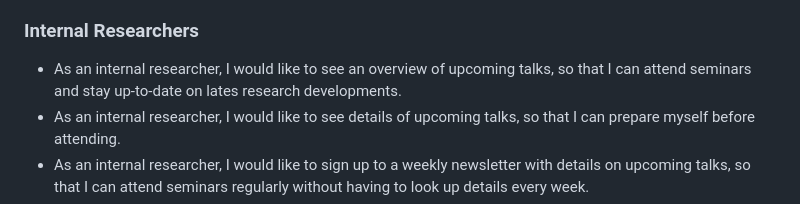
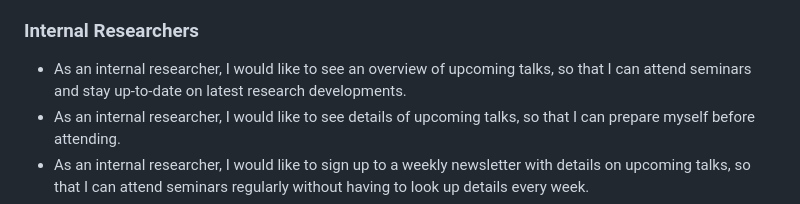
Before and after one commit to theresaabl/pp-seminars, a Markdown page: README.md, the part around the change. Drawn GitHub-style.

```diff
--- a/README.md
+++ b/README.md
@@ -54,7 +54,7 @@ There are three primary user groups:
 
 ### Internal Researchers
 
-- As an internal researcher, I would like to see an overview of upcoming talks, so that I can attend seminars and stay up-to-date on lates research developments.
+- As an internal researcher, I would like to see an overview of upcoming talks, so that I can attend seminars and stay up-to-date on latest research developments.
 - As an internal researcher, I would like to see details of upcoming talks, so that I can prepare myself before attending.
 - As an internal researcher, I would like to sign up to a weekly newsletter with details on upcoming talks, so that I can attend seminars regularly without having to look up details every week.
 - As an internal researcher, I would like to sign up to give a talk in the lunch seminar, so that I can promote my own research or find possible collaborators.
```
Also changed, not shown: TESTING.md (+20 -18 lines).
